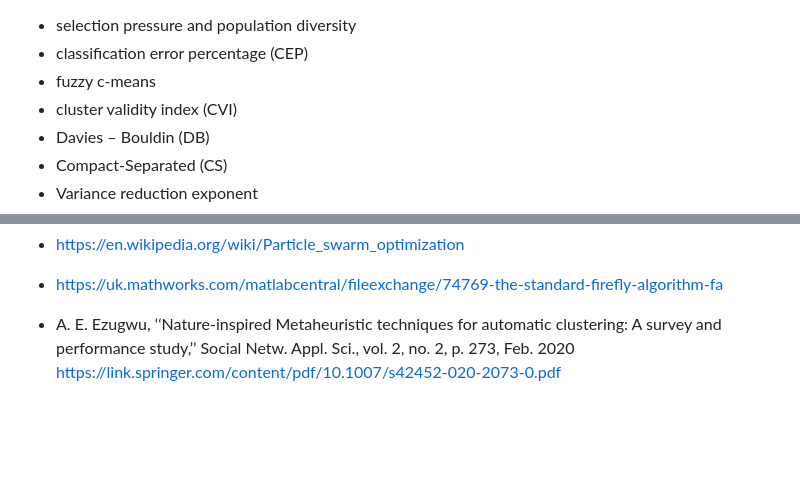
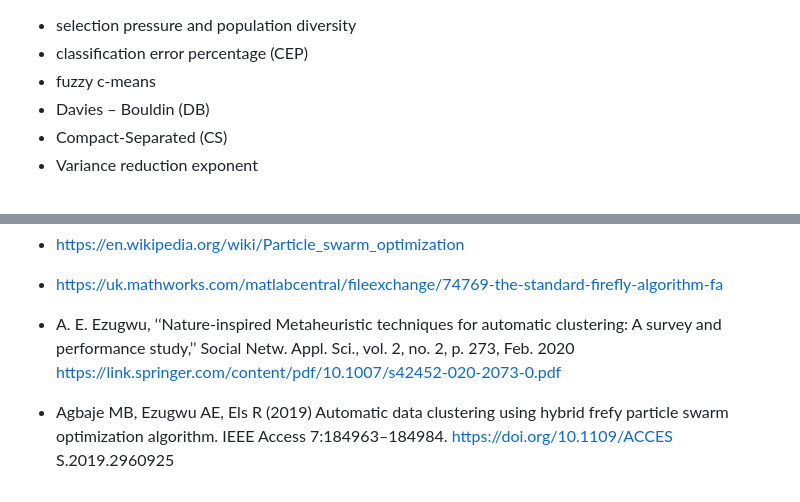
Before and after one commit to trandinhlam/document, a Markdown page: MayHoc/ThuatNgu.md, 2 parts joined by grey strips. GitHub-like rendering; blank space fills up the shorter version.

Commit message:
update FAPSO

```diff
--- a/MayHoc/ThuatNgu.md
+++ b/MayHoc/ThuatNgu.md
@@ -171,7 +171,6 @@ ___
 + selection pressure and population diversity
 + classification error percentage (CEP)
 + fuzzy c-means
-+ cluster validity index (CVI)
 + Davies – Bouldin (DB)
 + Compact-Separated (CS)
 + Variance reduction exponent
@@ -191,3 +190,6 @@ ___
 clustering: A survey and performance study,’’ Social Netw. Appl. Sci.,
 vol. 2, no. 2, p. 273, Feb. 2020
 https://link.springer.com/content/pdf/10.1007/s42452-020-2073-0.pdf
++ Agbaje MB, Ezugwu AE, Els R (2019) Automatic data clustering using hybrid frefy particle swarm optimization algorithm.
+  IEEE Access 7:184963–184984. https://doi.org/10.1109/ACCES
+  S.2019.2960925
```
Also changed, not shown: MayHoc/img.png (added), 3 other files.
